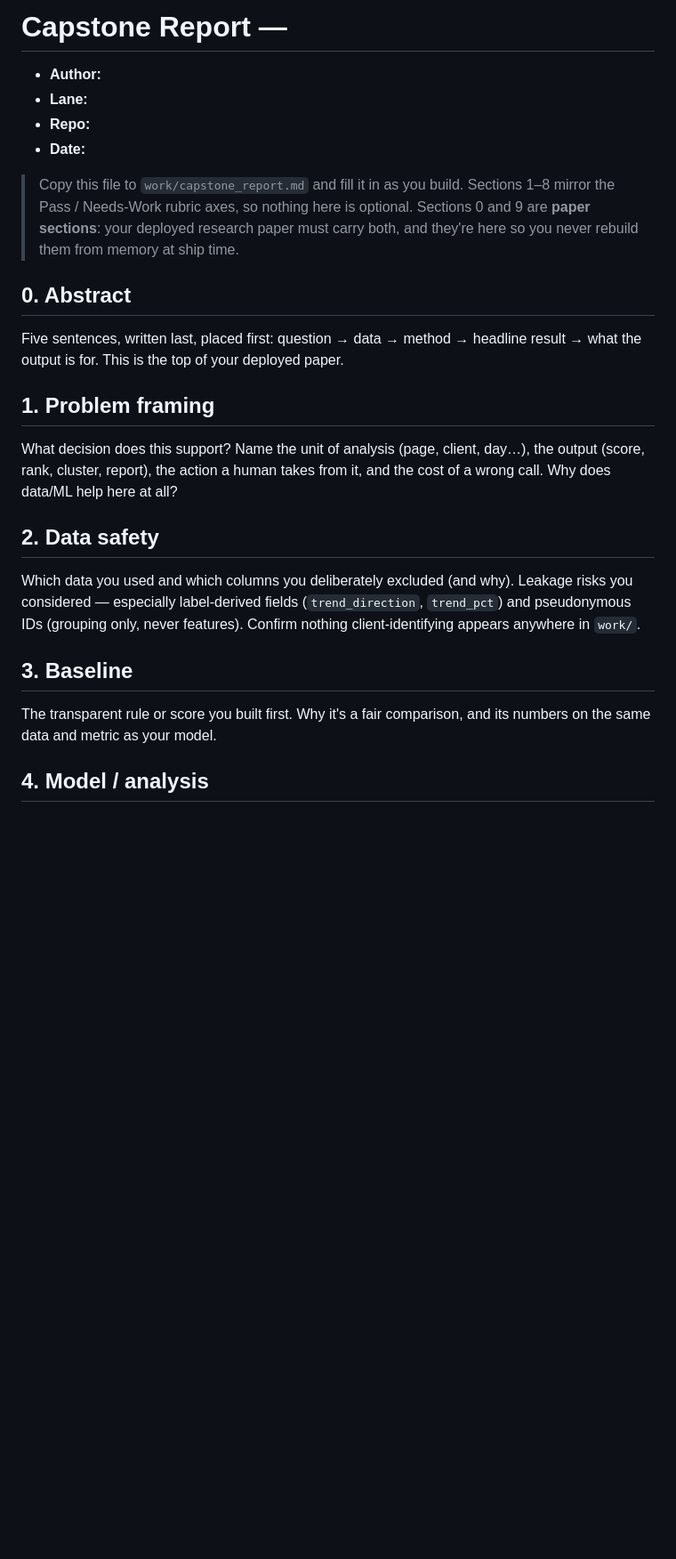
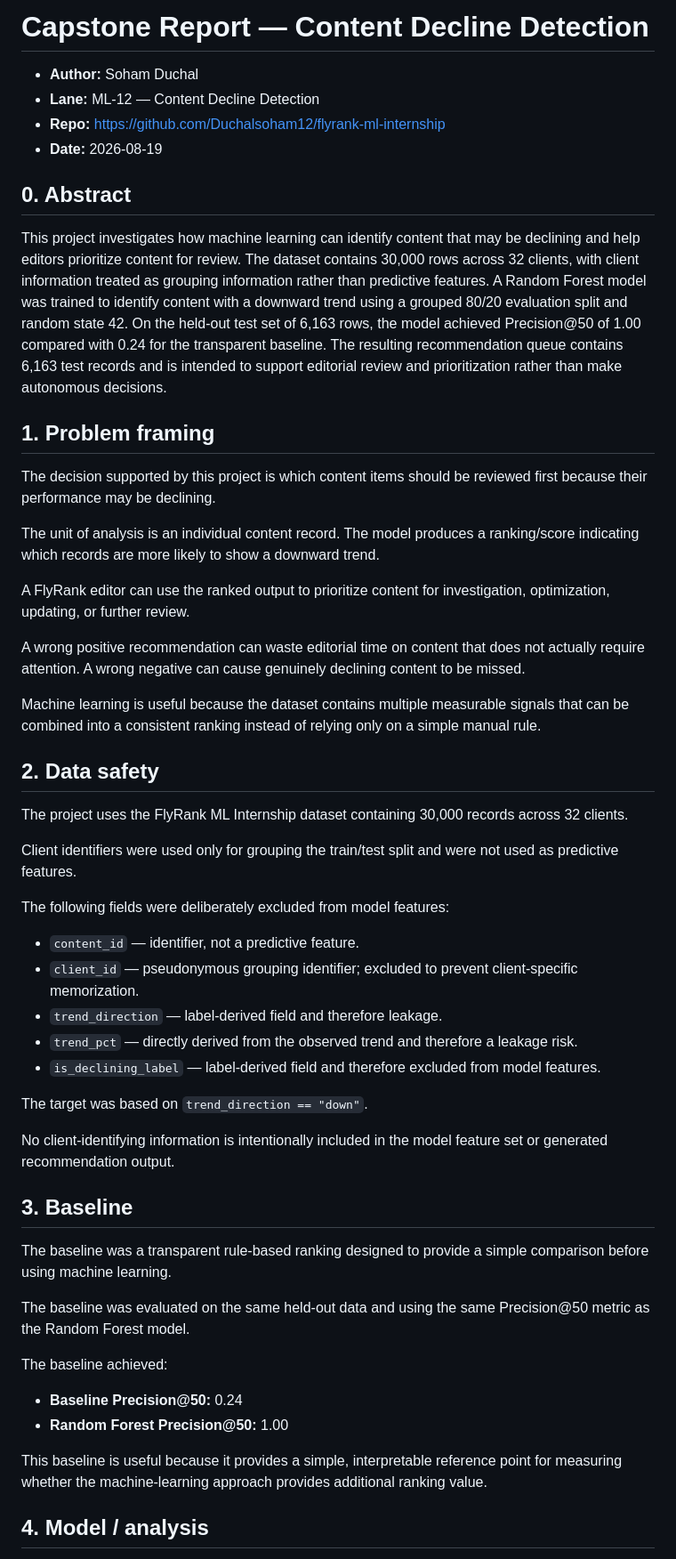
Before and after one commit to Duchalsoham12/flyrank-ml-internship, a Markdown page: work/capstone_report_template.md, the part around one of its changes. Shown at 89% size. Drawn GitHub-style; blank space fills up the shorter version.

```diff
--- a/work/capstone_report_template.md
+++ b/work/capstone_report_template.md
@@ -1,37 +1,56 @@
-# Capstone Report — <your lane>
+# Capstone Report — Content Decline Detection
 
-- **Author:**
-- **Lane:**
-- **Repo:**
-- **Date:**
-
-> Copy this file to `work/capstone_report.md` and fill it in as you build. Sections 1–8
-> mirror the Pass / Needs-Work rubric axes, so nothing here is optional. Sections 0 and 9
-> are **paper sections**: your deployed research paper must carry both, and they're here so
-> you never rebuild them from memory at ship time.
+- **Author:** Soham Duchal
+- **Lane:** ML-12 — Content Decline Detection
+-  **Repo:** https://github.com/Duchalsoham12/flyrank-ml-internship
+- **Date:** 2026-08-19
 
 ## 0. Abstract
 
-Five sentences, written last, placed first: question → data → method → headline result →
-what the output is for. This is the top of your deployed paper.
+This project investigates how machine learning can identify content that may be declining and help editors prioritize content for review. The dataset contains 30,000 rows across 32 clients, with client information treated as grouping information rather than predictive features. A Random Forest model was trained to identify content with a downward trend using a grouped 80/20 evaluation split and random state 42. On the held-out test set of 6,163 rows, the model achieved Precision@50 of 1.00 compared with 0.24 for the transparent baseline. The resulting recommendation queue contains 6,163 test records and is intended to support editorial review and prioritization rather than make autonomous decisions.
 
 ## 1. Problem framing
 
-What decision does this support? Name the unit of analysis (page, client, day…), the output
-(score, rank, cluster, report), the action a human takes from it, and the cost of a wrong
-call. Why does data/ML help here at all?
+The decision supported by this project is which content items should be reviewed first because their performance may be declining.
+
+The unit of analysis is an individual content record. The model produces a ranking/score indicating which records are more likely to show a downward trend.
+
+A FlyRank editor can use the ranked output to prioritize content for investigation, optimization, updating, or further review.
+
+A wrong positive recommendation can waste editorial time on content that does not actually require attention. A wrong negative can cause genuinely declining content to be missed.
+
+Machine learning is useful because the dataset contains multiple measurable signals that can be combined into a consistent ranking instead of relying only on a simple manual rule.
 
 ## 2. Data safety
 
-Which data you used and which columns you deliberately excluded (and why). Leakage risks you
-considered — especially label-derived fields (`trend_direction`, `trend_pct`) and pseudonymous
-IDs (grouping only, never features). Confirm nothing client-identifying appears anywhere in
-`work/`.
+The project uses the FlyRank ML Internship dataset containing 30,000 records across 32 clients.
+
+Client identifiers were used only for grouping the train/test split and were not used as predictive features.
+
+The following fields were deliberately excluded from model features:
+
+- `content_id` — identifier, not a predictive feature.
+- `client_id` — pseudonymous grouping identifier; excluded to prevent client-specific memorization.
+- `trend_direction` — label-derived field and therefore leakage.
+- `trend_pct` — directly derived from the observed trend and therefore a leakage risk.
+- `is_declining_label` — label-derived field and therefore excluded from model features.
+
+The target was based on `trend_direction == "down"`.
+
+No client-identifying information is intentionally included in the model feature set or generated recommendation output.
 
 ## 3. Baseline
 
-The transparent rule or score you built first. Why it's a fair comparison, and its numbers on
-the same data and metric as your model.
+The baseline was a transparent rule-based ranking designed to provide a simple comparison before using machine learning.
+
+The baseline was evaluated on the same held-out data and using the same Precision@50 metric as the Random Forest model.
+
+The baseline achieved:
+
+- **Baseline Precision@50:** 0.24
+- **Random Forest Precision@50:** 1.00
+
+This baseline is useful because it provides a simple, interpretable reference point for measuring whether the machine-learning approach provides additional ranking value.
 
 ## 4. Model / analysis
 
```
Also changed, not shown: other parts of work/capstone_report_template.md (+83 -26 lines).
